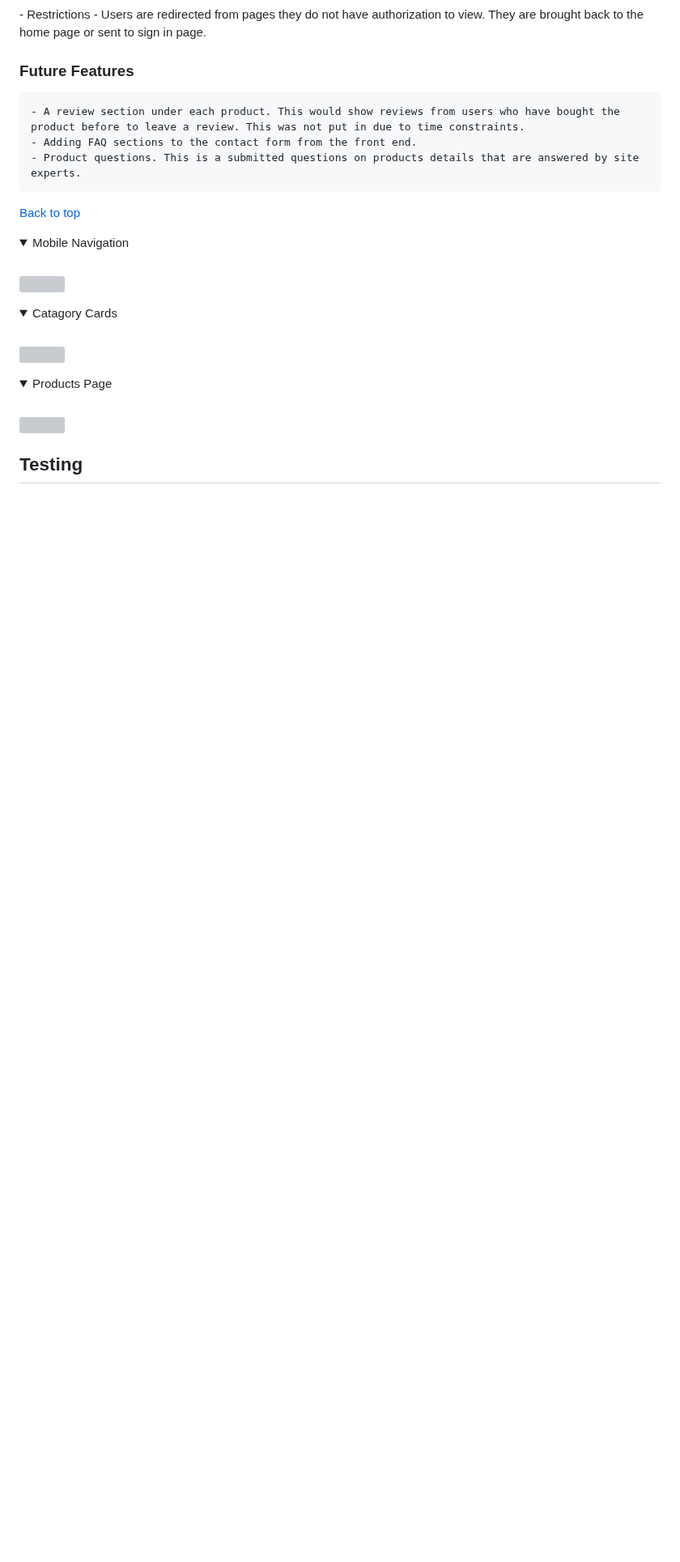
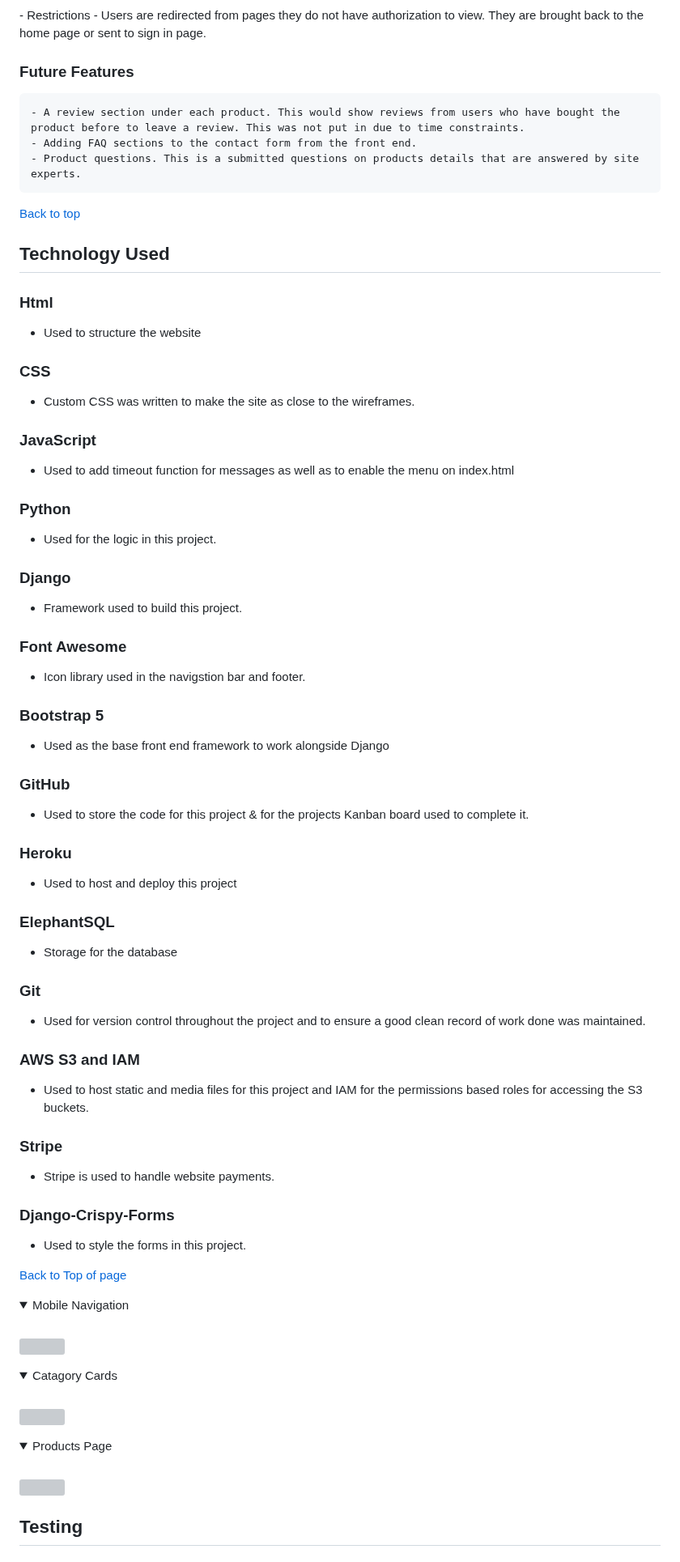
Before and after one commit to lukecdev/Trail-Direct, a Markdown page: README.md, the part around one of its changes. Shown at 81% size. GitHub-like rendering; folded sections open; blank space fills up the shorter version; grey boxes are pictures that could not be loaded.

```diff
--- a/README.md
+++ b/README.md
@@ -395,6 +362,51 @@ The main features of the website are documented in this section.
 
 [Back to top](#contents)
 
+<a name="tech"></a>
+##  Technology Used
+### Html
+ - Used to structure the website
+
+### CSS
+ - Custom CSS was written to make the site as close to the wireframes.
+
+### JavaScript
+ -  Used to add timeout function for messages as well as to enable the menu on index.html
+
+### Python
+ -  Used for the logic in this project.
+
+### Django
+ -  Framework used to build this project.
+
+### Font Awesome
+ -  Icon library used in the navigstion bar and footer.
+
+### Bootstrap 5
+ - Used as the base front end framework to work alongside Django
+
+### GitHub
+ - Used to store the code for this project & for the projects Kanban board used to complete it.
+
+### Heroku
+ - Used to host and deploy this project
+
+### ElephantSQL
+ - Storage for the database
+
+### Git
+- Used for version control throughout the project and to ensure a good clean record of work done was maintained.
+
+### AWS S3 and IAM
+- Used to host static and media files for this project and IAM for the permissions based roles for accessing the S3 buckets.
+
+### Stripe
+- Stripe is used to handle website payments.
+
+### Django-Crispy-Forms
+- Used to style the forms in this project.
+
+[Back to Top of page](#contents)
 
 
 <a name="testing"></a>
```
Also changed, not shown: other parts of README.md (+38 -71 lines).
